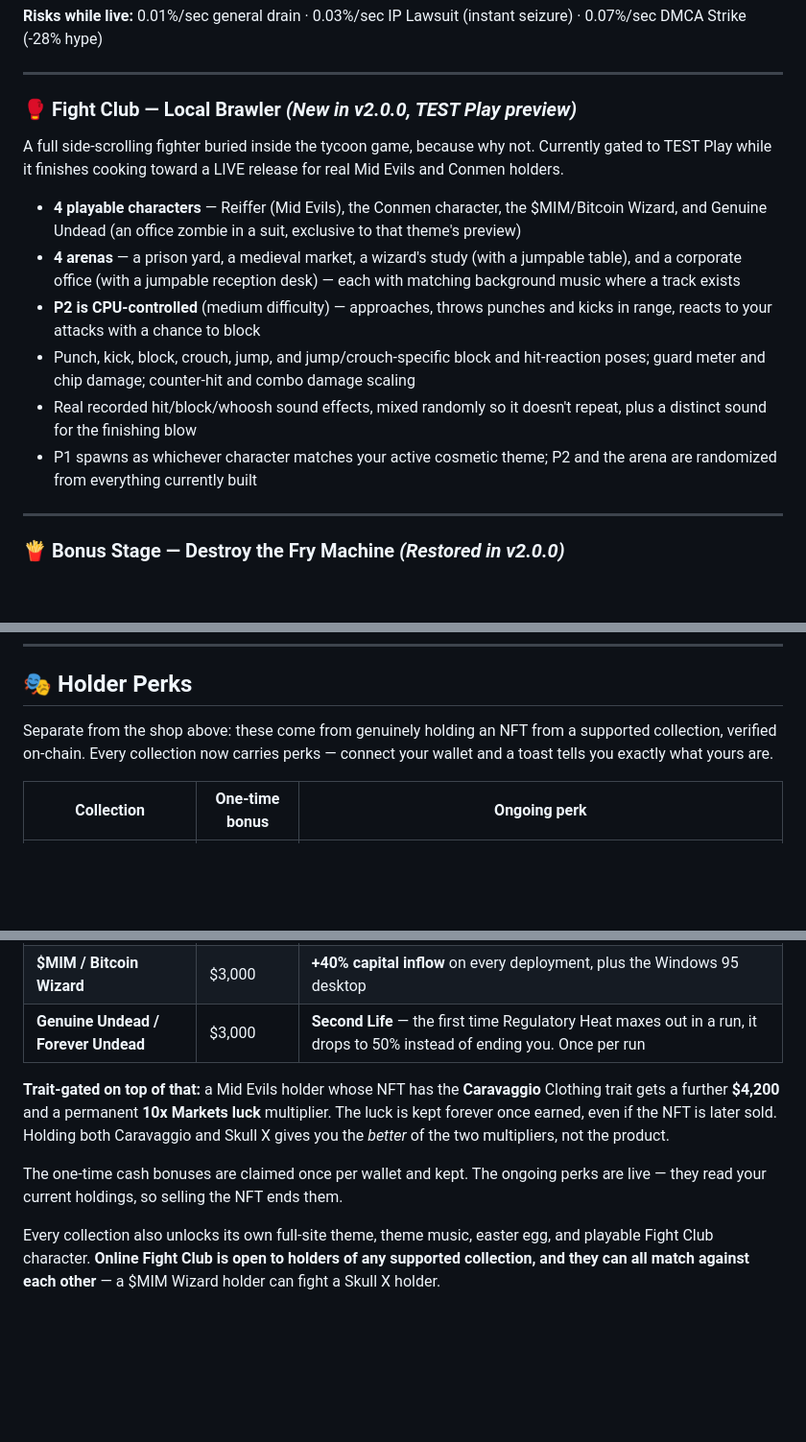
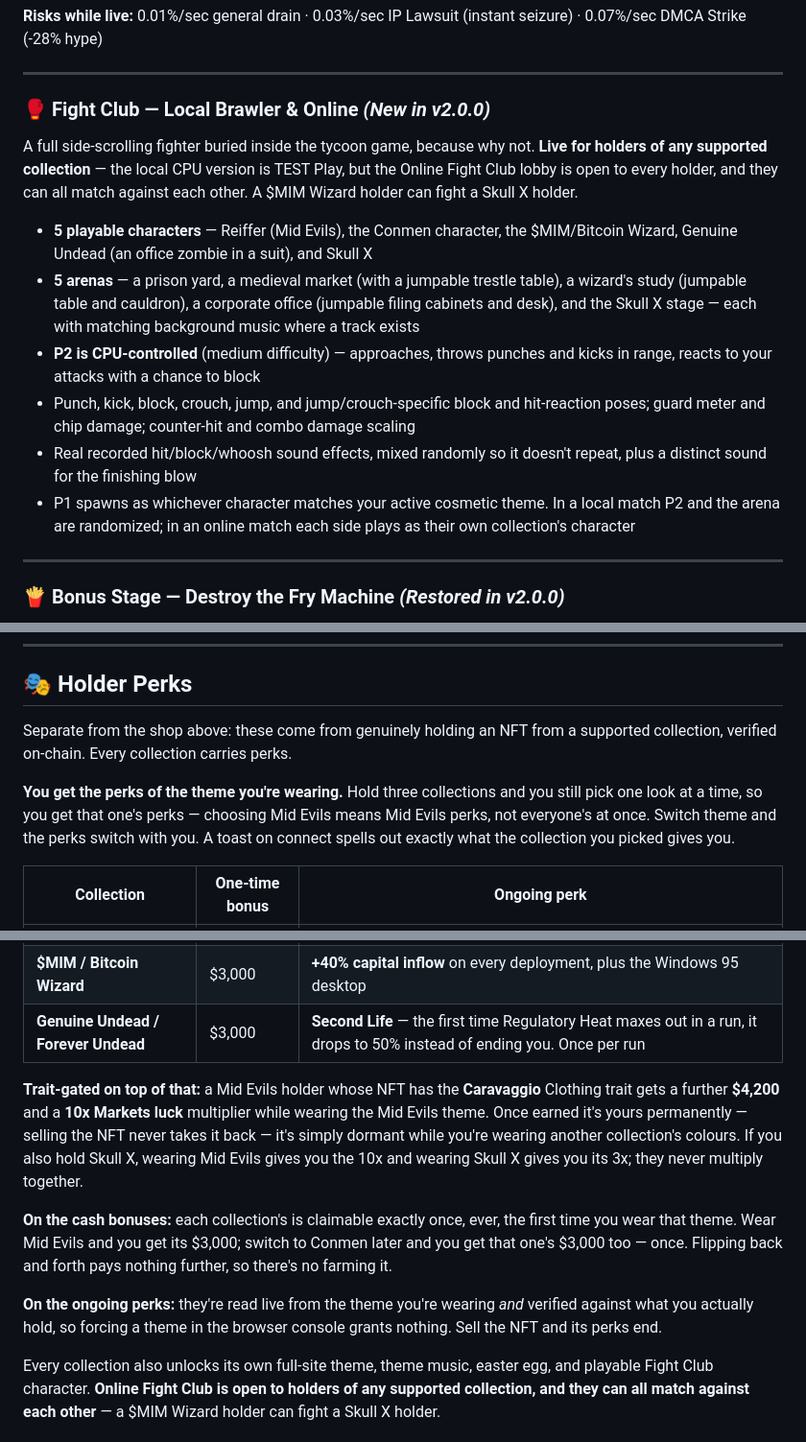
Before and after one commit to treiff86/shitcore-test, a Markdown page: README.md, 3 parts joined by grey strips. Shown at 96% size. Rendered like a GitHub page; blank space fills up the shorter version.

Commit message:
Revise Fight Club and Holder Perks in README
Updated Fight Club section to include online mode and character details. Clarified holder perks and their mechanics.

```diff
--- a/README.md
+++ b/README.md
@@ -99,15 +99,15 @@ Mock OpenSea. Generate real AI art via Pollinations.ai (free, no API key). Mint
 
 ---
 
-### 🥊 Fight Club — Local Brawler *(New in v2.0.0, TEST Play preview)*
-A full side-scrolling fighter buried inside the tycoon game, because why not. Currently gated to TEST Play while it finishes cooking toward a LIVE release for real Mid Evils and Conmen holders.
+### 🥊 Fight Club — Local Brawler & Online *(New in v2.0.0)*
+A full side-scrolling fighter buried inside the tycoon game, because why not. **Live for holders of any supported collection** — the local CPU version is TEST Play, but the Online Fight Club lobby is open to every holder, and they can all match against each other. A $MIM Wizard holder can fight a Skull X holder.
 
-- **4 playable characters** — Reiffer (Mid Evils), the Conmen character, the $MIM/Bitcoin Wizard, and Genuine Undead (an office zombie in a suit, exclusive to that theme's preview)
-- **4 arenas** — a prison yard, a medieval market, a wizard's study (with a jumpable table), and a corporate office (with a jumpable reception desk) — each with matching background music where a track exists
+- **5 playable characters** — Reiffer (Mid Evils), the Conmen character, the $MIM/Bitcoin Wizard, Genuine Undead (an office zombie in a suit), and Skull X
+- **5 arenas** — a prison yard, a medieval market (with a jumpable trestle table), a wizard's study (jumpable table and cauldron), a corporate office (jumpable filing cabinets and desk), and the Skull X stage — each with matching background music where a track exists
 - **P2 is CPU-controlled** (medium difficulty) — approaches, throws punches and kicks in range, reacts to your attacks with a chance to block
 - Punch, kick, block, crouch, jump, and jump/crouch-specific block and hit-reaction poses; guard meter and chip damage; counter-hit and combo damage scaling
 - Real recorded hit/block/whoosh sound effects, mixed randomly so it doesn't repeat, plus a distinct sound for the finishing blow
-- P1 spawns as whichever character matches your active cosmetic theme; P2 and the arena are randomized from everything currently built
+- P1 spawns as whichever character matches your active cosmetic theme. In a local match P2 and the arena are randomized; in an online match each side plays as their own collection's character
 
 ---
 
@@ -163,7 +163,9 @@ A passive difficulty system that runs the whole time you have the tab open — c
 
 ## 🎭 Holder Perks
 
-Separate from the shop above: these come from genuinely holding an NFT from a supported collection, verified on-chain. Every collection now carries perks — connect your wallet and a toast tells you exactly what yours are.
+Separate from the shop above: these come from genuinely holding an NFT from a supported collection, verified on-chain. Every collection carries perks.
+
+**You get the perks of the theme you're wearing.** Hold three collections and you still pick one look at a time, so you get that one's perks — choosing Mid Evils means Mid Evils perks, not everyone's at once. Switch theme and the perks switch with you. A toast on connect spells out exactly what the collection you picked gives you.
 
 | Collection | One-time bonus | Ongoing perk |
 |---|---|---|
@@ -173,9 +175,11 @@ Separate from the shop above: these come from genuinely holding an NFT from a su
 | **$MIM / Bitcoin Wizard** | $3,000 | **+40% capital inflow** on every deployment, plus the Windows 95 desktop |
 | **Genuine Undead / Forever Undead** | $3,000 | **Second Life** — the first time Regulatory Heat maxes out in a run, it drops to 50% instead of ending you. Once per run |
 
-**Trait-gated on top of that:** a Mid Evils holder whose NFT has the **Caravaggio** Clothing trait gets a further **$4,200** and a permanent **10x Markets luck** multiplier. The luck is kept forever once earned, even if the NFT is later sold. Holding both Caravaggio and Skull X gives you the *better* of the two multipliers, not the product.
+**Trait-gated on top of that:** a Mid Evils holder whose NFT has the **Caravaggio** Clothing trait gets a further **$4,200** and a **10x Markets luck** multiplier while wearing the Mid Evils theme. Once earned it's yours permanently — selling the NFT never takes it back — it's simply dormant while you're wearing another collection's colours. If you also hold Skull X, wearing Mid Evils gives you the 10x and wearing Skull X gives you its 3x; they never multiply together.
 
-The one-time cash bonuses are claimed once per wallet and kept. The ongoing perks are live — they read your current holdings, so selling the NFT ends them.
+**On the cash bonuses:** each collection's is claimable exactly once, ever, the first time you wear that theme. Wear Mid Evils and you get its $3,000; switch to Conmen later and you get that one's $3,000 too — once. Flipping back and forth pays nothing further, so there's no farming it.
+
+**On the ongoing perks:** they're read live from the theme you're wearing *and* verified against what you actually hold, so forcing a theme in the browser console grants nothing. Sell the NFT and its perks end.
 
 Every collection also unlocks its own full-site theme, theme music, easter egg, and playable Fight Club character. **Online Fight Club is open to holders of any supported collection, and they can all match against each other** — a $MIM Wizard holder can fight a Skull X holder.
 
```
Also changed, not shown: other parts of README.md (+3 -0 lines).
